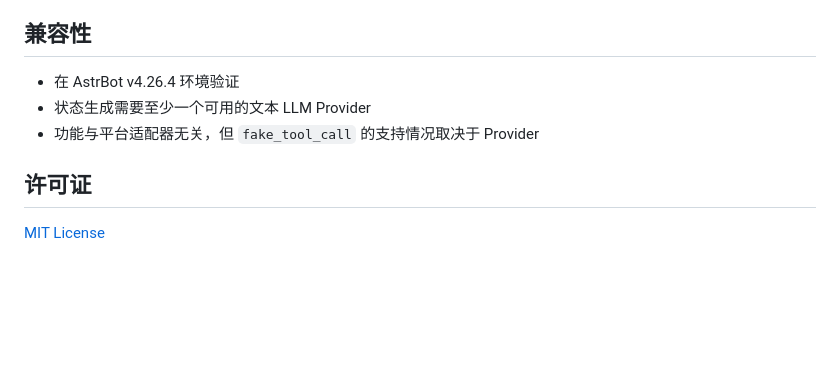
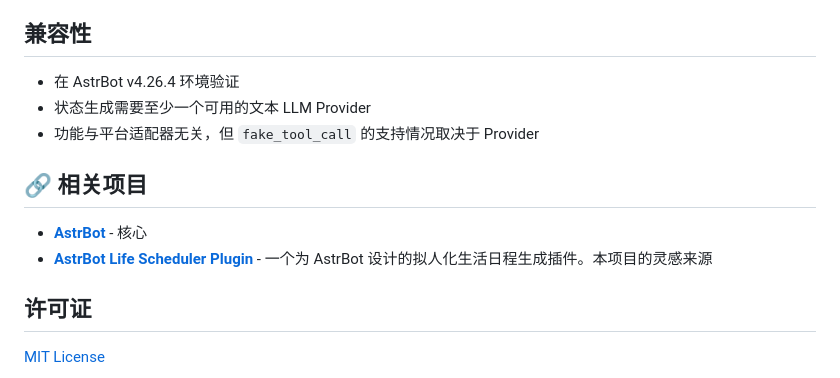
Before and after one commit to Hola-Gracias/astrbot_plugin_dynamic_life_state, a Markdown page: README.md, the part around the change. GitHub-like rendering; blank space fills up the shorter version.

Commit message:
feat: 更新相关项目

```diff
--- a/README.md
+++ b/README.md
@@ -261,6 +261,11 @@ LLM 必须返回可解析的 JSON 对象，至少包含以下字段：
 - 状态生成需要至少一个可用的文本 LLM Provider
 - 功能与平台适配器无关，但 `fake_tool_call` 的支持情况取决于 Provider
 
+## 🔗 相关项目
+
+- **[AstrBot](https://github.com/AstrBotDevs/AstrBot)** - 核心
+- **[AstrBot Life Scheduler Plugin](https://github.com/muyouzhi6/astrbot_plugin_life_scheduler)** - 一个为 AstrBot 设计的拟人化生活日程生成插件。本项目的灵感来源
+
 ## 许可证
 
 [MIT License](LICENSE)
```
